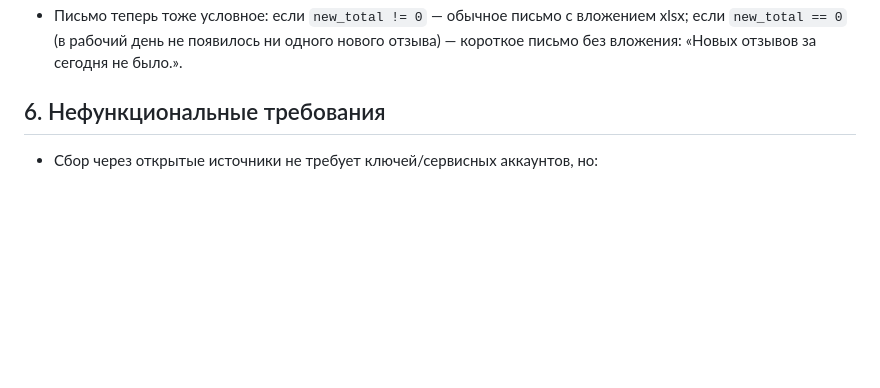
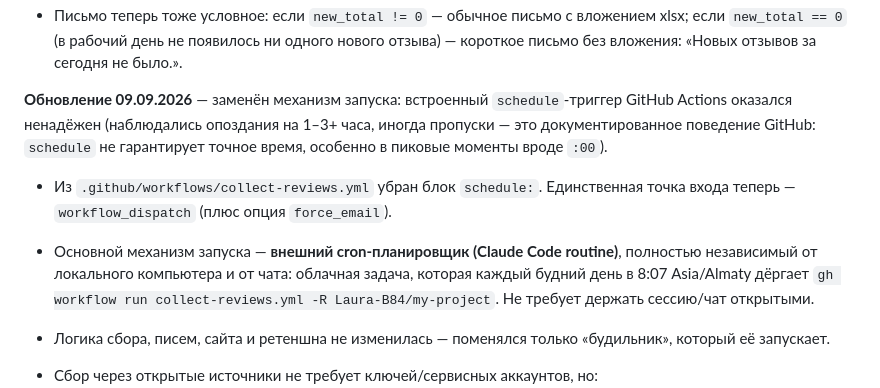
Before and after one commit to Laura-B84/my-project, a Markdown page: prd.md, the part around the change. GitHub-like rendering; blank space fills up the shorter version.

Commit message:
Document switch to external cron trigger in PRD

```diff
--- a/prd.md
+++ b/prd.md
@@ -67,7 +67,11 @@
 - За счёт этого понедельничный запуск автоматически подхватывает и суммирует всё, что накопилось за субботу и воскресенье — отдельной логики для «выходных» не потребовалось, дедупликация и секция «НОВЫЕ» в файле делают это сами.
 - Письмо теперь тоже условное: если `new_total != 0` — обычное письмо с вложением xlsx; если `new_total == 0` (в рабочий день не появилось ни одного нового отзыва) — короткое письмо без вложения: «Новых отзывов за сегодня не было.».
 
-## 6. Нефункциональные требования
+**Обновление 09.09.2026** — заменён механизм запуска: встроенный `schedule`-триггер GitHub Actions оказался ненадёжен (наблюдались опоздания на 1–3+ часа, иногда пропуски — это документированное поведение GitHub: `schedule` не гарантирует точное время, особенно в пиковые моменты вроде `:00`).
+
+- Из `.github/workflows/collect-reviews.yml` убран блок `schedule:`. Единственная точка входа теперь — `workflow_dispatch` (плюс опция `force_email`).
+- Основной механизм запуска — **внешний cron-планировщик (Claude Code routine)**, полностью независимый от локального компьютера и от чата: облачная задача, которая каждый будний день в 8:07 Asia/Almaty дёргает `gh workflow run collect-reviews.yml -R Laura-B84/my-project`. Не требует держать сессию/чат открытыми.
+- Логика сбора, писем, сайта и ретеншна не изменилась — поменялся только «будильник», который её запускает.
 
 - Сбор через открытые источники не требует ключей/сервисных аккаунтов, но:
   - Открытый парсинг Google Play официально не поддерживается Google и может измениться или быть заблokирован — требует периодической проверки/поддержки скрипта.
```
